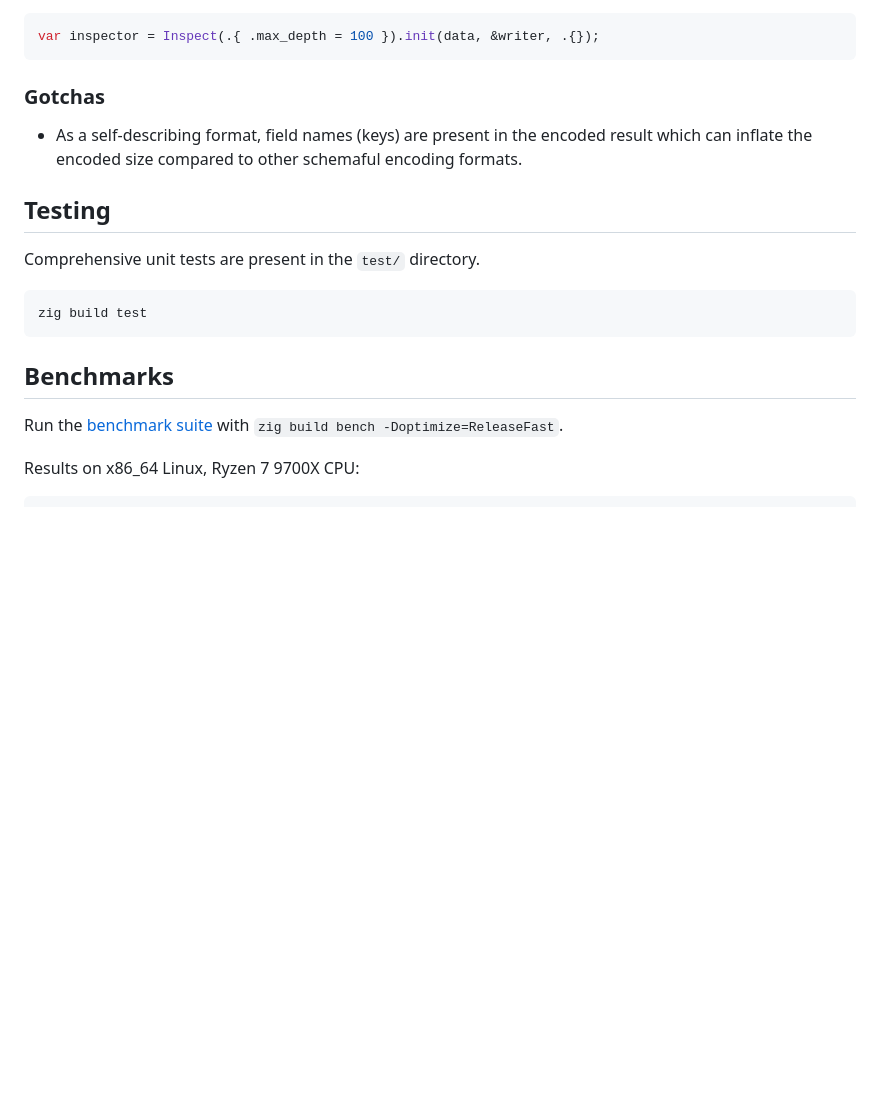
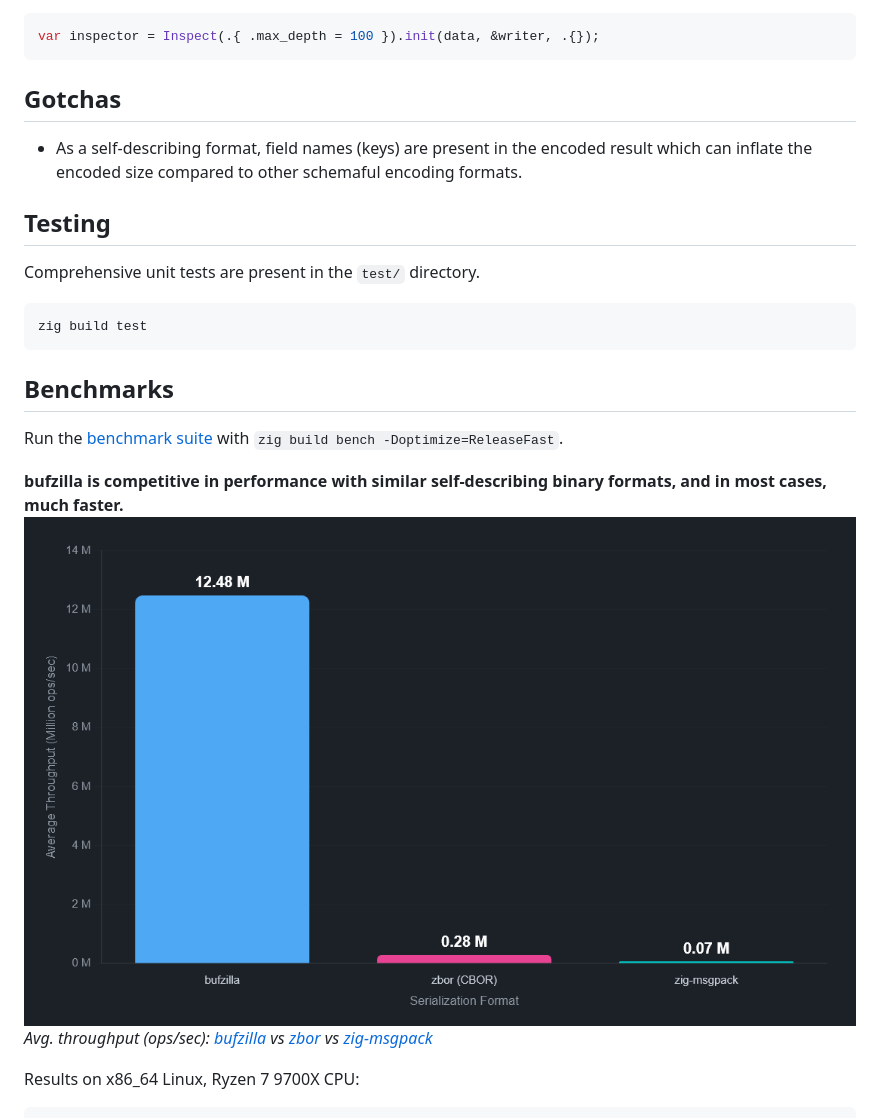
Before and after one commit to theseyan/bufzilla, a Markdown page: README.md, the part around the change. GitHub-like rendering; pictures changed too: misc/bench.png (added); blank space fills up the shorter version.

````diff
--- a/README.md
+++ b/README.md
@@ -226,7 +226,7 @@ The `Inspect` API also accepts limits as a parameter:
 var inspector = Inspect(.{ .max_depth = 100 }).init(data, &writer, .{});
 ```
 
-### Gotchas
+## Gotchas
 
 - As a self-describing format, field names (keys) are present in the encoded result which can inflate the encoded size compared to other schemaful encoding formats.
 
@@ -241,6 +241,10 @@ zig build test
 ## Benchmarks
 
 Run the [benchmark suite](https://github.com/theseyan/bufzilla/blob/main/bench/main.zig) with `zig build bench -Doptimize=ReleaseFast`.
+
+**bufzilla is competitive in performance with similar self-describing binary formats, and in most cases, much faster.**
+![Benchmark Comparison](misc/bench.png)
+*Avg. throughput (ops/sec): [bufzilla](https://github.com/theseyan/bufzilla) vs [zbor](https://github.com/r4gus/zbor) vs [zig-msgpack](https://github.com/zigcc/zig-msgpack)*
 
 Results on x86_64 Linux, Ryzen 7 9700X CPU:
 ```
````
Also changed, not shown: 1 other file.
